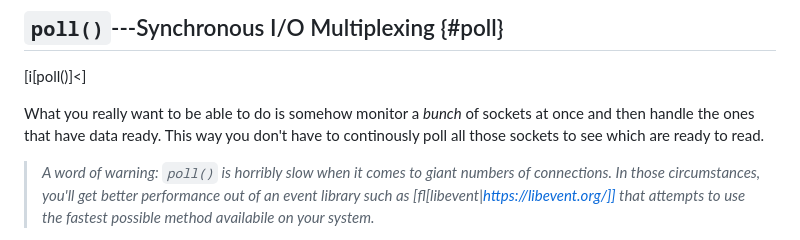
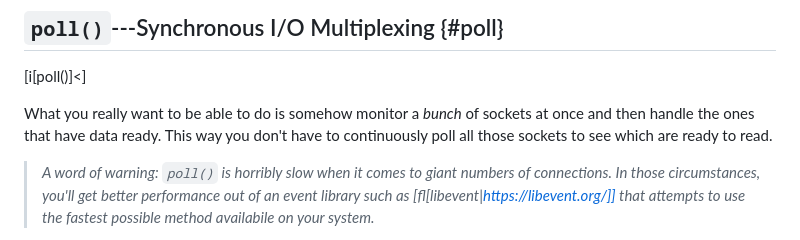
Before and after one commit to beejjorgensen/bgnet, a Markdown page: src/bgnet_part_0700_advanced.md, the part around the change. Drawn GitHub-style.

```diff
--- a/src/bgnet_part_0700_advanced.md
+++ b/src/bgnet_part_0700_advanced.md
@@ -63,10 +63,10 @@ following section on [i[`poll()` function]] `poll()`.
 
 [i[poll()]<]
 
-What you really want to be able to do is somehow monitor
-a _bunch_ of sockets at once and then handle the ones that have data
-ready. This way you don't have to continously poll all those sockets to
-see which are ready to read.
+What you really want to be able to do is somehow monitor a _bunch_ of
+sockets at once and then handle the ones that have data ready. This way
+you don't have to continuously poll all those sockets to see which are
+ready to read.
 
 > _A word of warning: `poll()` is horribly slow when it comes to giant
 > numbers of connections. In those circumstances, you'll get better
```
Also changed, not shown: src/bgnet_part_0900_man.md (+4 -4 lines), 1 other file.
